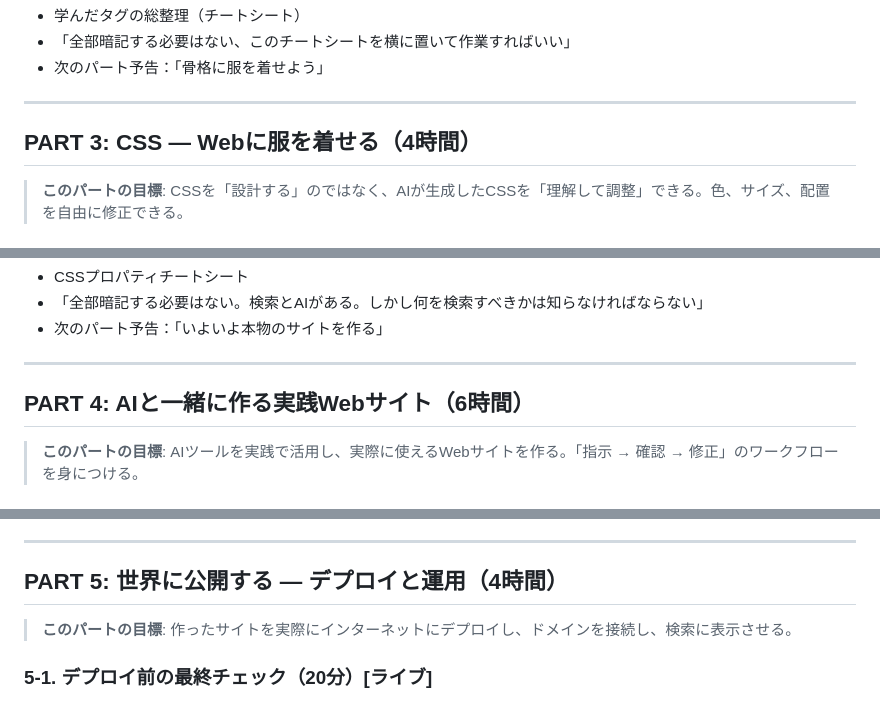
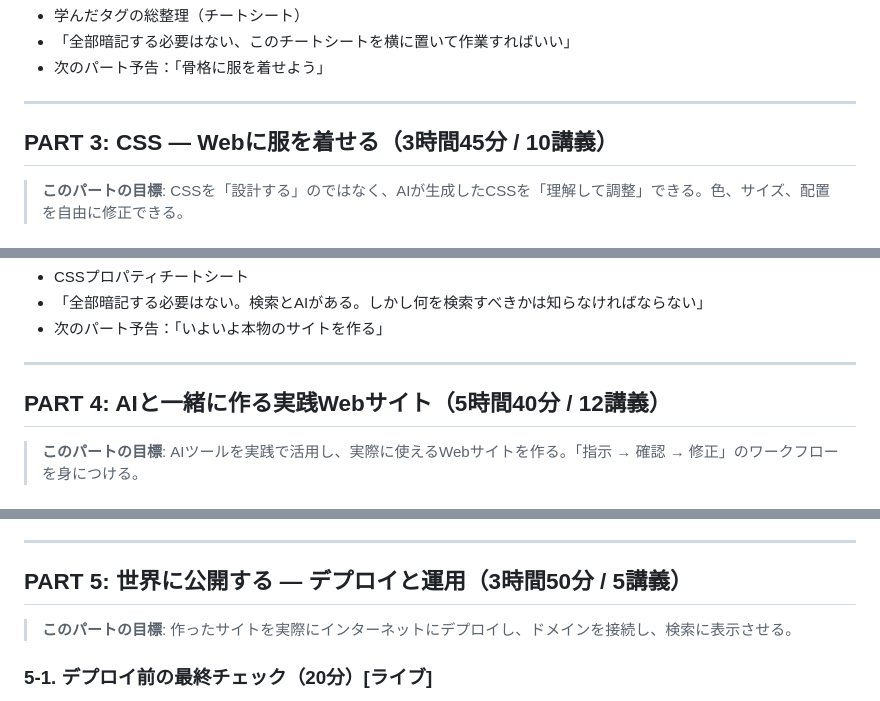
Before and after one commit to cnjw2021/lecture-automation, a Markdown page: docs/curriculum.md, 3 parts joined by grey strips. GitHub-like rendering.

```diff
--- a/docs/curriculum.md
+++ b/docs/curriculum.md
@@ -172,7 +172,7 @@
 
 ---
 
-## PART 3: CSS — Webに服を着せる（4時間）
+## PART 3: CSS — Webに服を着せる（3時間45分 / 10講義）
 
 > **このパートの目標**: CSSを「設計する」のではなく、AIが生成したCSSを「理解して調整」できる。色、サイズ、配置を自由に修正できる。
 
@@ -267,7 +267,7 @@
 
 ---
 
-## PART 4: AIと一緒に作る実践Webサイト（6時間）
+## PART 4: AIと一緒に作る実践Webサイト（5時間40分 / 12講義）
 
 > **このパートの目標**: AIツールを実践で活用し、実際に使えるWebサイトを作る。「指示 → 確認 → 修正」のワークフローを身につける。
 
@@ -428,7 +428,7 @@
 
 ---
 
-## PART 5: 世界に公開する — デプロイと運用（4時間）
+## PART 5: 世界に公開する — デプロイと運用（3時間50分 / 5講義）
 
 > **このパートの目標**: 作ったサイトを実際にインターネットにデプロイし、ドメインを接続し、検索に表示させる。
 
```
Also changed, not shown: other parts of docs/curriculum.md (+12 -12 lines), docs/web-editor-comparison.md (+2 -2 lines).
